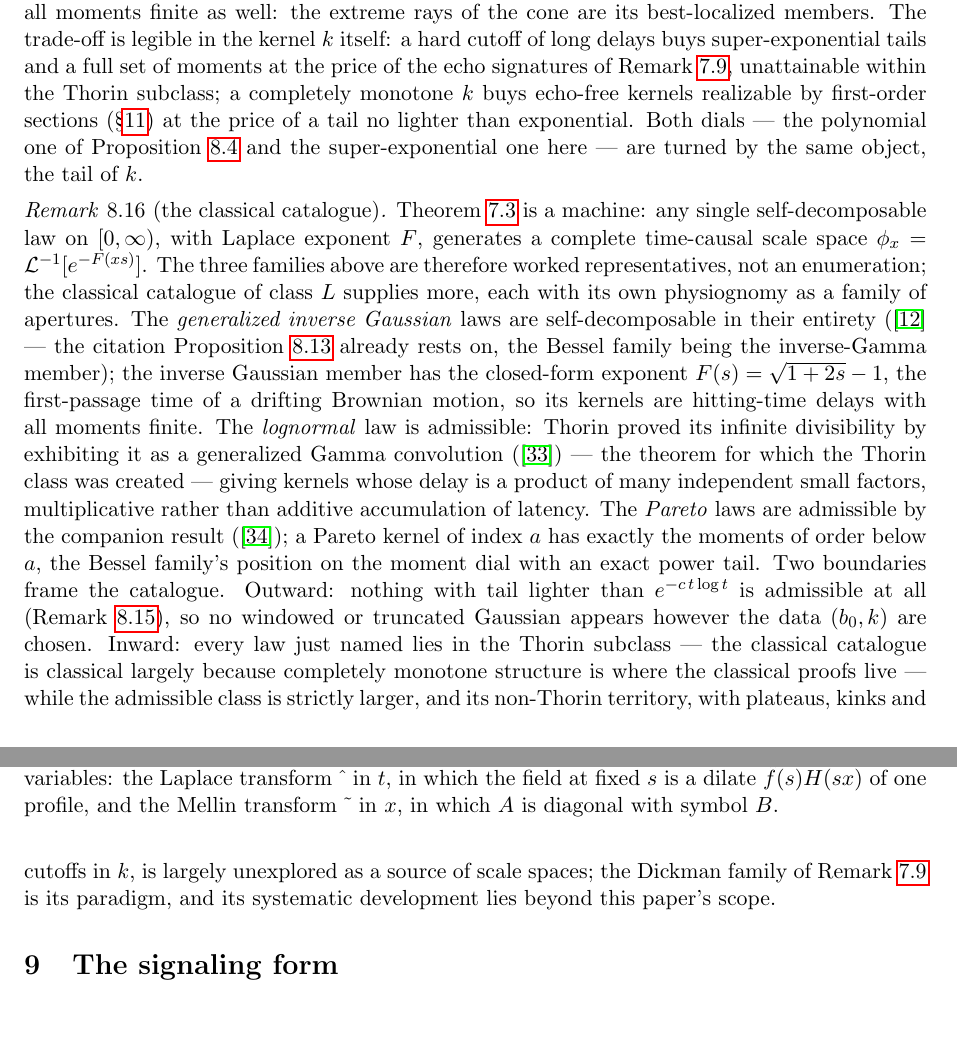
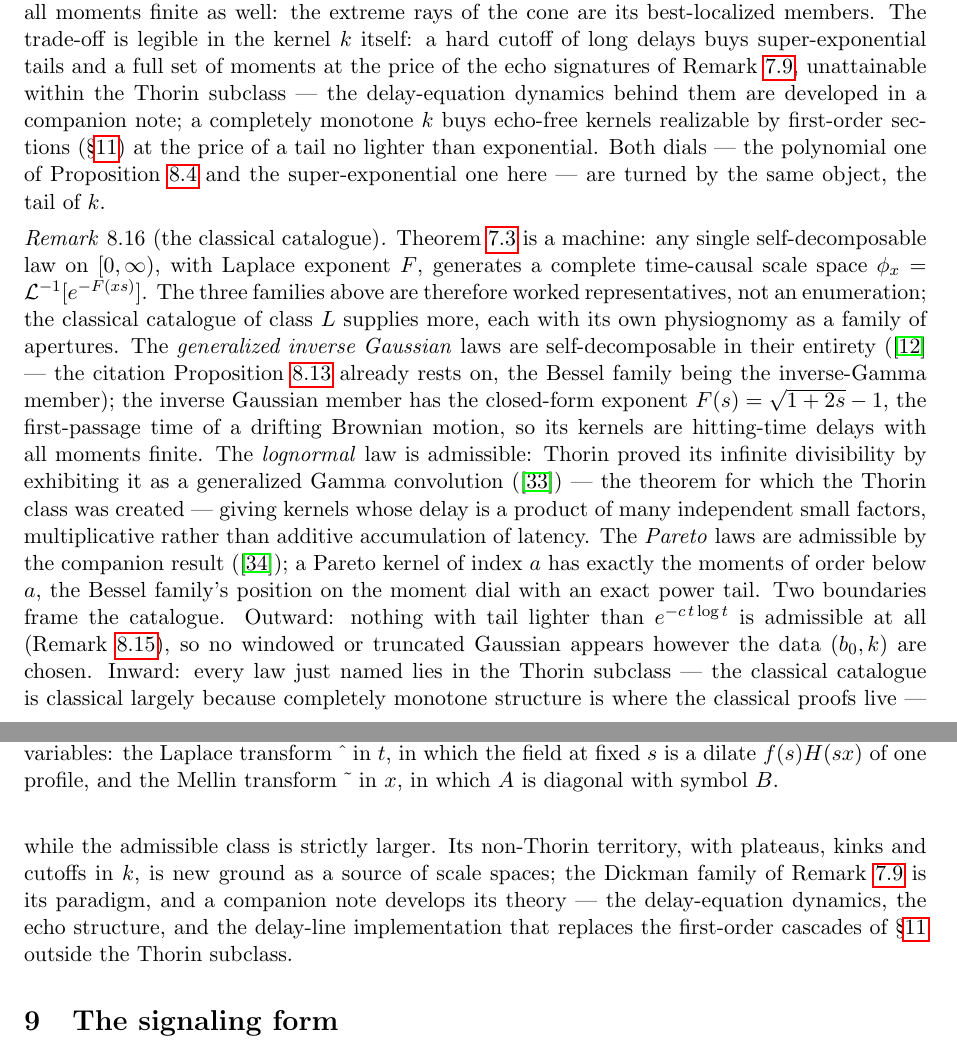
Before and after one commit to danielfagerstrom/hemigroup-causal-scale-space-kernels, a LaTeX paper (paper/main.tex, which reads paper/08-examples.tex): two parts of pages 32 and 33 of 65, joined at a grey line, cut so that both start at the same text, the shorter picture padded with empty space. Compiled offline with pdfLaTeX.

Commit message:
The two §8 remarks point at the companion note
The integration dropped half of the agreed adjustments: the tail
dichotomy's echo clause and the catalogue's closing now name the
companion note (per §13's prose convention) as where the non-Thorin
theory --- delay-equation dynamics, echoes, delay-line implementation
--- is developed, instead of leaving the territory dangling as out of
scope.

Co-Authored-By: Claude Fable 5 <noreply@anthropic.com>
Claude-Session: https://claude.ai/code/session_01UerGJ4VdFFSy7bcNijtb4v

```diff
--- a/paper/08-examples.tex
+++ b/paper/08-examples.tex
@@ -343,7 +343,8 @@ finite as well: the extreme rays of the cone are its best-localized members. The
 trade-off is legible in the kernel $k$ itself: a hard cutoff of long delays buys
 super-exponential tails and a full set of moments at the price of the echo
 signatures of Remark~\ref{rem:extreme-rays}, unattainable within the Thorin
-subclass; a completely monotone $k$ buys echo-free kernels realizable by
+subclass --- the delay-equation dynamics behind them are developed in a companion
+note; a completely monotone $k$ buys echo-free kernels realizable by
 first-order sections (\S\ref{sec:implementation}) at the price of a tail no lighter
 than exponential. Both dials --- the polynomial one of
 Proposition~\ref{prop:moment-criterion} and the super-exponential one here --- are
@@ -392,9 +393,10 @@ than $e^{-c\,t\log t}$ is admissible at all (Remark~\ref{rem:tail-dichotomy}), s
 no windowed or truncated Gaussian appears however the data $(b_0,k)$ are chosen.
 Inward: every law just named lies in the Thorin subclass --- the classical
 catalogue is classical largely because completely monotone structure is where the
-classical proofs live --- while the admissible class is strictly larger, and its
-non-Thorin territory, with plateaus, kinks and cutoffs in $k$, is largely
-unexplored as a source of scale spaces; the Dickman family of
-Remark~\ref{rem:extreme-rays} is its paradigm, and its systematic development lies
-beyond this paper's scope.
+classical proofs live --- while the admissible class is strictly larger. Its
+non-Thorin territory, with plateaus, kinks and cutoffs in $k$, is new ground as a
+source of scale spaces; the Dickman family of Remark~\ref{rem:extreme-rays} is its
+paradigm, and a companion note develops its theory --- the delay-equation
+dynamics, the echo structure, and the delay-line implementation that replaces the
+first-order cascades of \S\ref{sec:implementation} outside the Thorin subclass.
 \end{remark}
```
